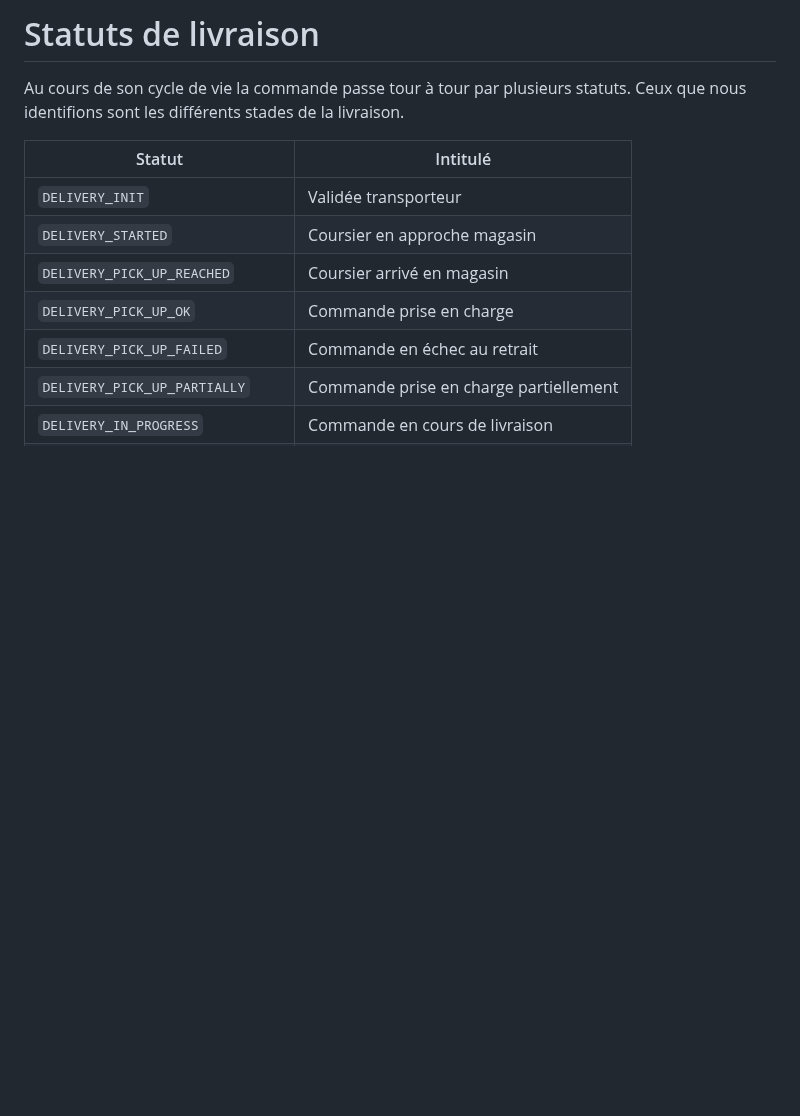
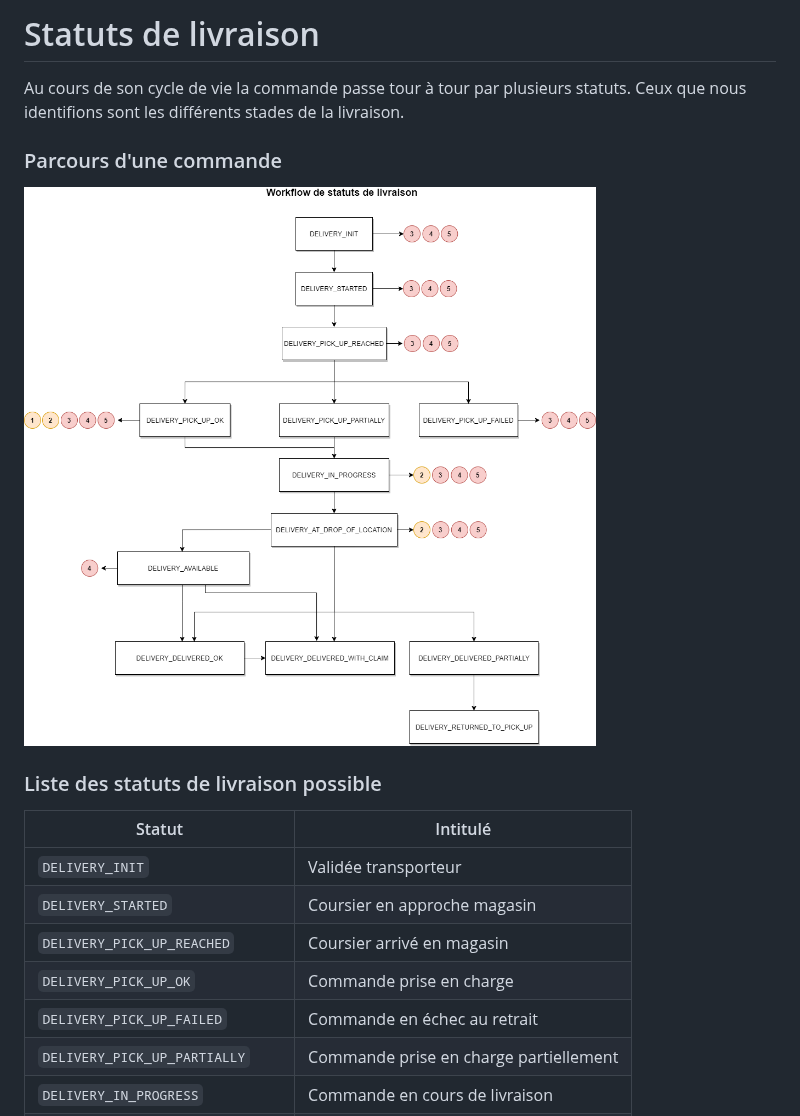
Before and after one commit to woop-it/stoplight-retailers, a Markdown page: docs/Modèles/Statuts-de-livraison.md, the part around one of its changes. Rendered like a GitHub page; pictures changed too: assets/images/Workflow_status_livraison.png (added); blank space fills up the shorter version.

```diff
--- a/docs/Modèles/Statuts-de-livraison.md
+++ b/docs/Modèles/Statuts-de-livraison.md
@@ -1,6 +1,12 @@
 # Statuts de livraison
 
 Au cours de son cycle de vie la commande passe tour à tour par plusieurs statuts. Ceux que nous identifions sont les différents stades de la livraison.
+
+### Parcours d'une commande
+
+![get-started-icon](../../assets/images/Workflow_status_livraison.png)
+
+### Liste des statuts de livraison possible
 
 Statut | Intitulé
 ---------|----------
```
Also changed, not shown: other parts of docs/Modèles/Statuts-de-livraison.md (+4 -0 lines), docs/Modèles/ExchangePlace.md (+1 -3 lines), assets/images/Workflow_retours.png (added).
